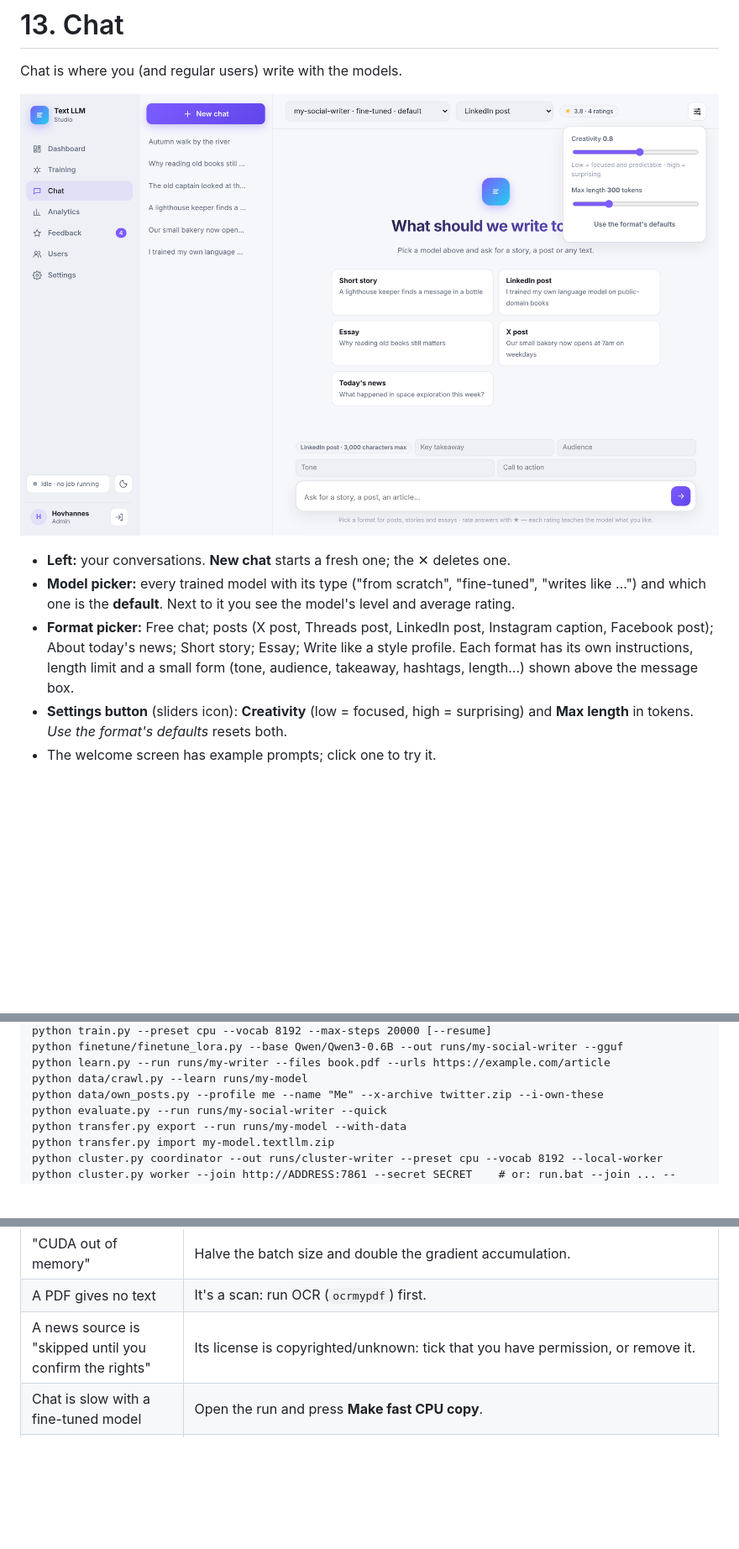
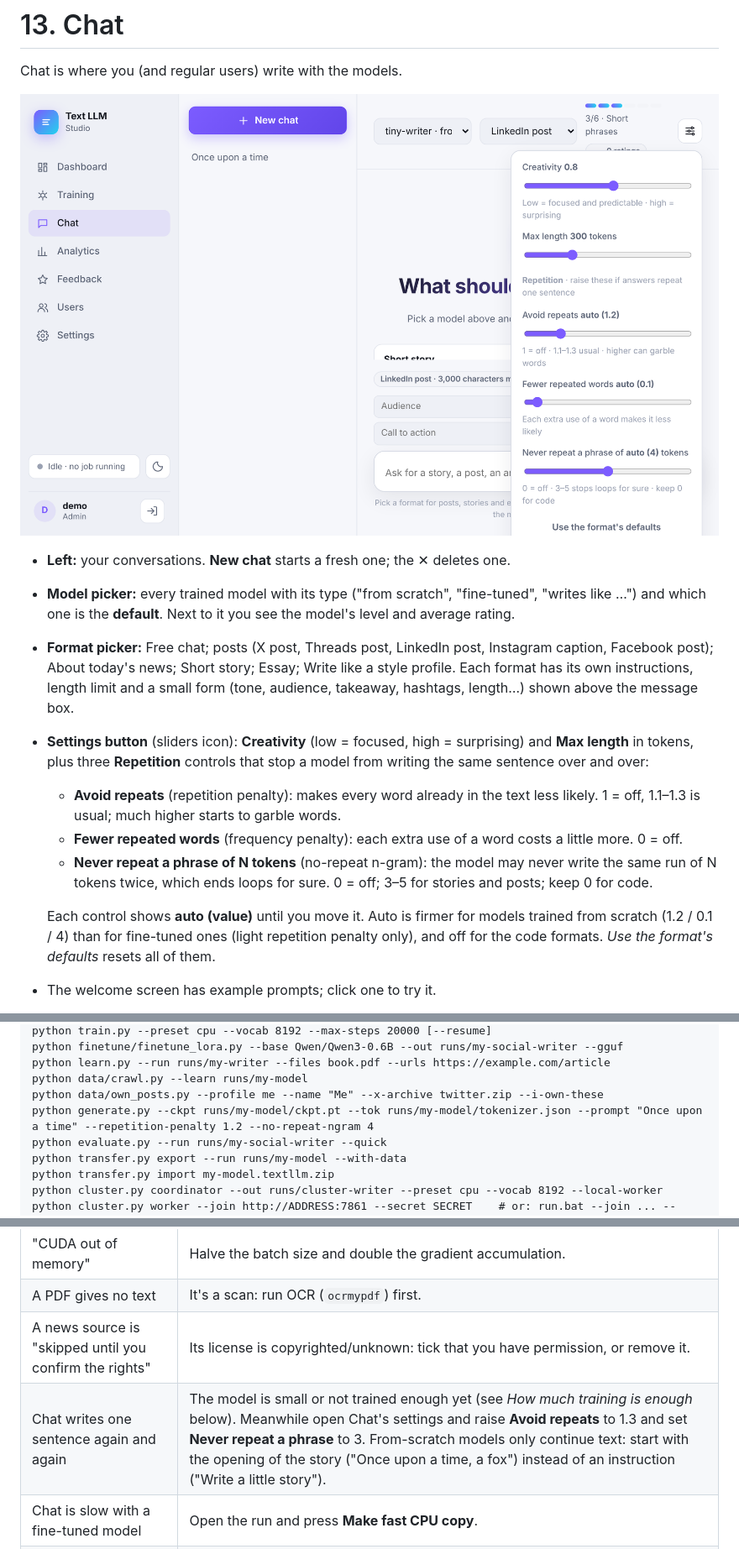
Before and after one commit to hovchik/TextLLM, a Markdown page: docs/manual.md, 3 parts joined by grey strips. Shown at 84% size. GitHub-like rendering; pictures changed too: docs/manual/14c-chat-new.png; blank space fills up the shorter version.

```diff
--- a/docs/manual.md
+++ b/docs/manual.md
@@ -430,7 +430,12 @@ Chat is where you (and regular users) write with the models.
 - **Left:** your conversations. **New chat** starts a fresh one; the ✕ deletes one.
 - **Model picker:** every trained model with its type ("from scratch", "fine-tuned", "writes like …") and which one is the **default**. Next to it you see the model's level and average rating.
 - **Format picker:** Free chat; posts (X post, Threads post, LinkedIn post, Instagram caption, Facebook post); About today's news; Short story; Essay; Write like a style profile. Each format has its own instructions, length limit and a small form (tone, audience, takeaway, hashtags, length…) shown above the message box.
-- **Settings button** (sliders icon): **Creativity** (low = focused, high = surprising) and **Max length** in tokens. *Use the format's defaults* resets both.
+- **Settings button** (sliders icon): **Creativity** (low = focused, high = surprising) and **Max length** in tokens, plus three **Repetition** controls that stop a model from writing the same sentence over and over:
+    - **Avoid repeats** (repetition penalty): makes every word already in the text less likely. 1 = off, 1.1–1.3 is usual; much higher starts to garble words.
+    - **Fewer repeated words** (frequency penalty): each extra use of a word costs a little more. 0 = off.
+    - **Never repeat a phrase of N tokens** (no-repeat n-gram): the model may never write the same run of N tokens twice, which ends loops for sure. 0 = off; 3–5 for stories and posts; keep 0 for code.
+
+    Each control shows **auto (value)** until you move it. Auto is firmer for models trained from scratch (1.2 / 0.1 / 4) than for fine-tuned ones (light repetition penalty only), and off for the code formats. *Use the format's defaults* resets all of them.
 - The welcome screen has example prompts; click one to try it.
 
 Press **Enter** to send, **Shift+Enter** for a new line. The answer streams in. Stories and essays are planned first; the plan appears in a **Plan** box above the answer. Posts are checked automatically (length limit, hashtags, hook, closing question) and rewritten up to 3 times if they fail.
@@ -523,6 +541,7 @@ python finetune/finetune_lora.py --base Qwen/Qwen3-0.6B --out runs/my-social-wri
 python learn.py --run runs/my-writer --files book.pdf --urls https://example.com/article
 python data/crawl.py --learn runs/my-model
 python data/own_posts.py --profile me --name "Me" --x-archive twitter.zip --i-own-these
+python generate.py --ckpt runs/my-model/ckpt.pt --tok runs/my-model/tokenizer.json --prompt "Once upon a time" --repetition-penalty 1.2 --no-repeat-ngram 4
 python evaluate.py --run runs/my-social-writer --quick
 python transfer.py export --run runs/my-model --with-data
 python transfer.py import my-model.textllm.zip
@@ -552,6 +571,7 @@ See README.md for every option.
 | "CUDA out of memory" | Halve the batch size and double the gradient accumulation. |
 | A PDF gives no text | It's a scan: run OCR (`ocrmypdf`) first. |
 | A news source is "skipped until you confirm the rights" | Its license is copyrighted/unknown: tick that you have permission, or remove it. |
+| Chat writes one sentence again and again | The model is small or not trained enough yet (see *How much training is enough* below). Meanwhile open Chat's settings and raise **Avoid repeats** to 1.3 and set **Never repeat a phrase** to 3. From-scratch models only continue text: start with the opening of the story ("Once upon a time, a fox") instead of an instruction ("Write a little story"). |
 | Chat is slow with a fine-tuned model | Open the run and press **Make fast CPU copy**. |
 | A worker keeps saying "coordinator not reachable" | Check the address and port, and that the coordinator's firewall allows port 7861 (Windows asks once; allow it on private and public networks). From another network use the Internet address only when the card says "Reachable from other networks"; otherwise use Tailscale. The worker retries by itself. |
 | "403 wrong secret" when joining | Copy the secret again from the coordinator's Cluster page; a new secret is made each time a cluster starts unless you set one. |
```
Also changed, not shown: other parts of docs/manual.md (+13 -0 lines), 10 other files.
